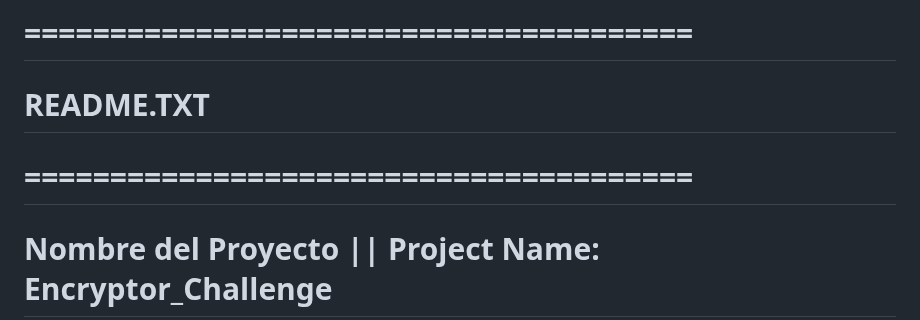
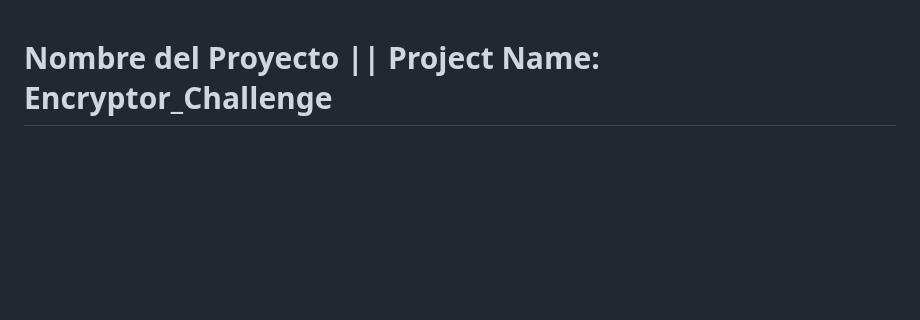
Before and after one commit to Darkgenes/encryptor_challenge_1_alura, a Markdown page: README.md, the part around the change. GitHub-like rendering; blank space fills up the shorter version.

```diff
--- a/README.md
+++ b/README.md
@@ -1,7 +1,3 @@
-# =======================================
-#           README.TXT
-# =======================================
-
 <a name="readme-top"></a>
 
 # Nombre del Proyecto || Project Name: Encryptor_Challenge
```
